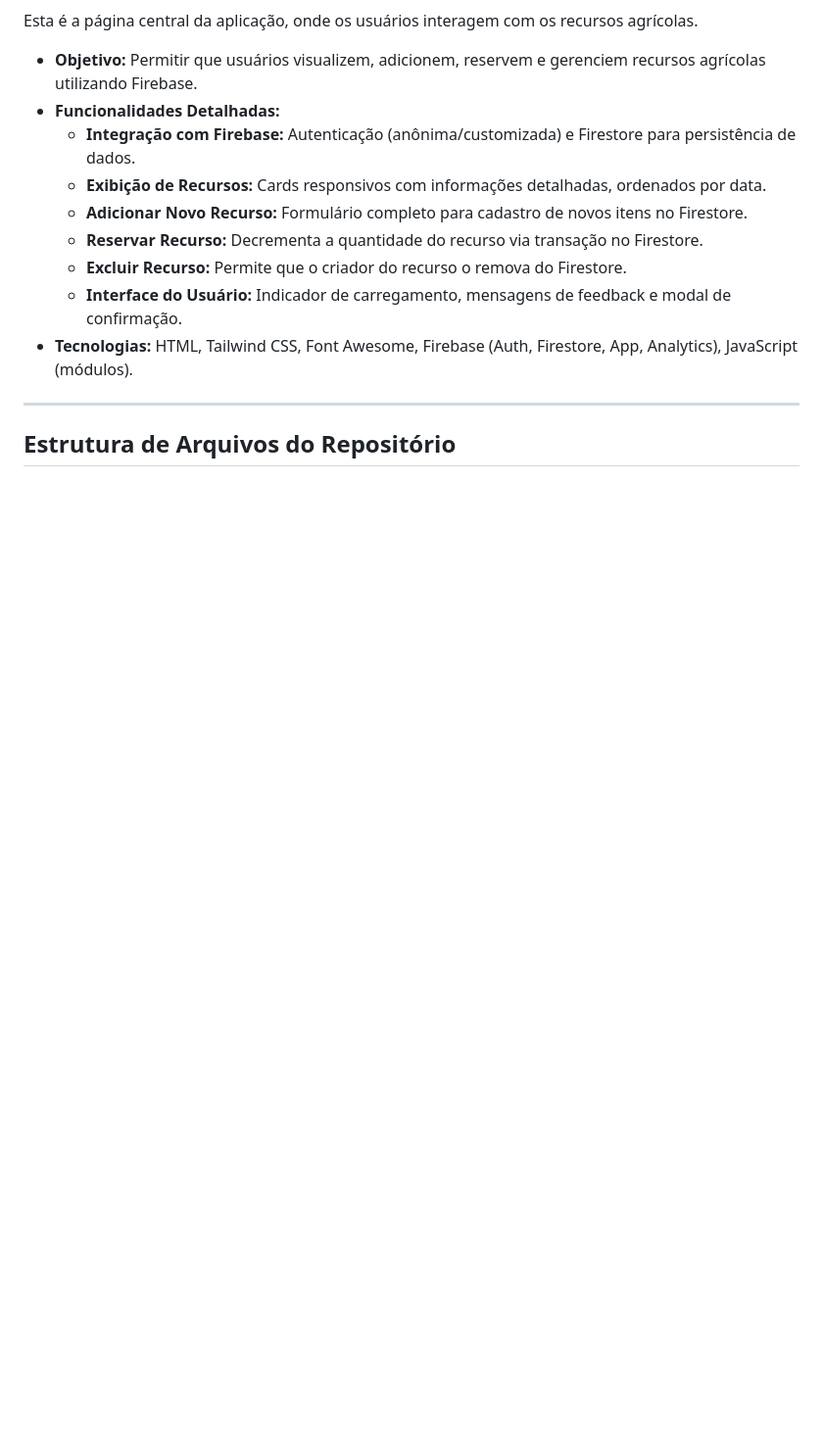
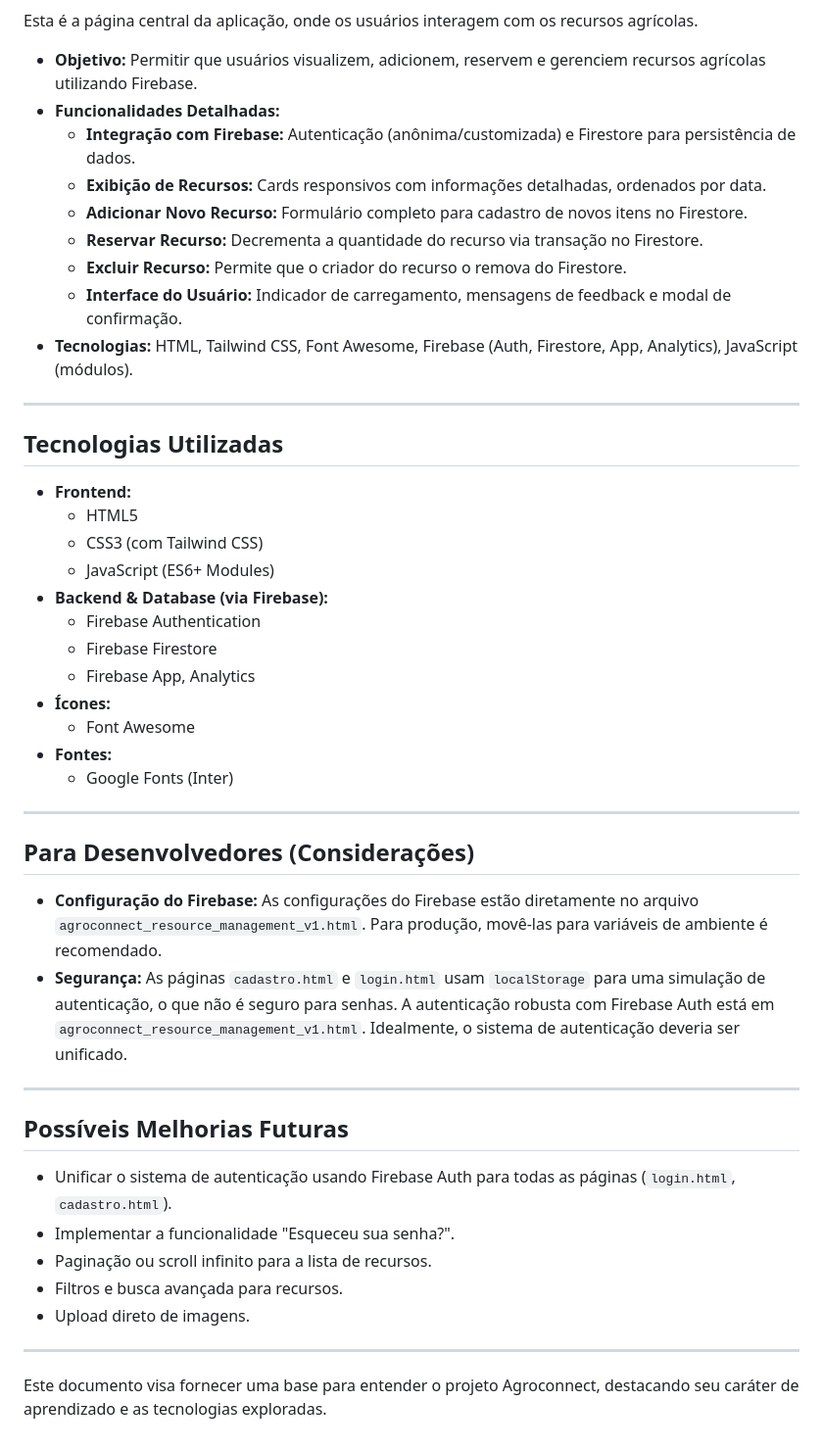
Before and after one commit to MateusF17/Trabalho-Front-End, a Markdown page: README.md, the part around the change. Shown: that part at 98% size. Rendered like a GitHub page; blank space fills up the shorter version.

```diff
--- a/README.md
+++ b/README.md
@@ -89,4 +89,38 @@ Esta é a página central da aplicação, onde os usuários interagem com os rec
 
 ---
 
-## Estrutura de Arquivos do Repositório
+## Tecnologias Utilizadas
+
+* **Frontend:**
+    * HTML5
+    * CSS3 (com Tailwind CSS)
+    * JavaScript (ES6+ Modules)
+* **Backend & Database (via Firebase):**
+    * Firebase Authentication
+    * Firebase Firestore
+    * Firebase App, Analytics
+* **Ícones:**
+    * Font Awesome
+* **Fontes:**
+    * Google Fonts (Inter)
+
+---
+
+## Para Desenvolvedores (Considerações)
+
+* **Configuração do Firebase:** As configurações do Firebase estão diretamente no arquivo `agroconnect_resource_management_v1.html`. Para produção, movê-las para variáveis de ambiente é recomendado.
+* **Segurança:** As páginas `cadastro.html` e `login.html` usam `localStorage` para uma simulação de autenticação, o que não é seguro para senhas. A autenticação robusta com Firebase Auth está em `agroconnect_resource_management_v1.html`. Idealmente, o sistema de autenticação deveria ser unificado.
+
+---
+
+## Possíveis Melhorias Futuras
+
+* Unificar o sistema de autenticação usando Firebase Auth para todas as páginas (`login.html`, `cadastro.html`).
+* Implementar a funcionalidade "Esqueceu sua senha?".
+* Paginação ou scroll infinito para a lista de recursos.
+* Filtros e busca avançada para recursos.
+* Upload direto de imagens.
+
+---
+
+Este documento visa fornecer uma base para entender o projeto Agroconnect, destacando seu caráter de aprendizado e as tecnologias exploradas.
```
